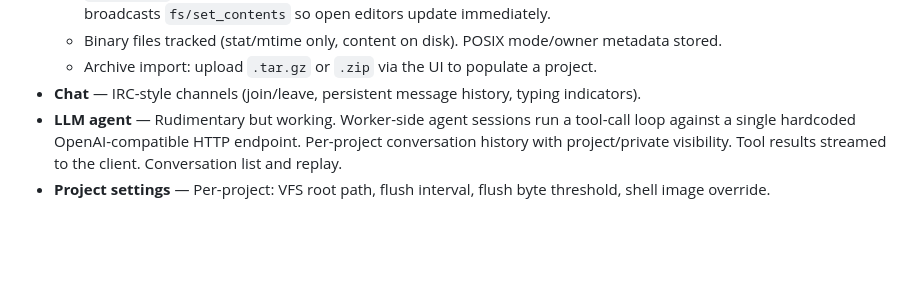
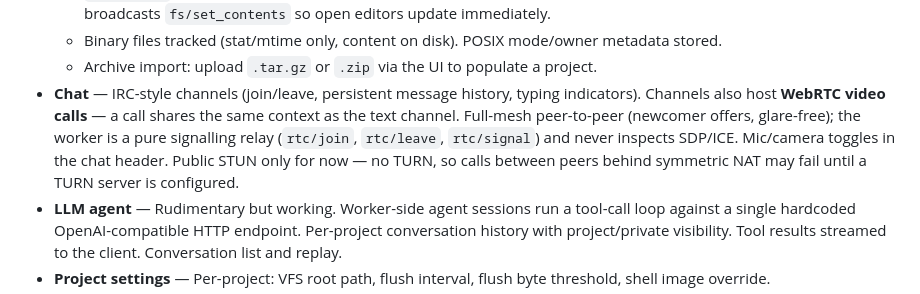
Before and after one commit to fdimitri/carbide2-server, a Markdown page: README.md, the part around the change. Drawn GitHub-style; blank space fills up the shorter version.

Commit message:
README: note WebRTC video calls in chat channels
Document the new in-channel video calling under 'What works today',
including the STUN-only / no-TURN known gap.

```diff
--- a/README.md
+++ b/README.md
@@ -20,7 +20,7 @@ What works today (June 2026):
   - `VfsWatcher` watches disk via inotify and pushes external changes (e.g. edits in a terminal) into the DB, then broadcasts `fs/set_contents` so open editors update immediately.
   - Binary files tracked (stat/mtime only, content on disk). POSIX mode/owner metadata stored.
   - Archive import: upload `.tar.gz` or `.zip` via the UI to populate a project.
-- **Chat** — IRC-style channels (join/leave, persistent message history, typing indicators).
+- **Chat** — IRC-style channels (join/leave, persistent message history, typing indicators). Channels also host **WebRTC video calls** — a call shares the same context as the text channel. Full-mesh peer-to-peer (newcomer offers, glare-free); the worker is a pure signalling relay (`rtc/join`, `rtc/leave`, `rtc/signal`) and never inspects SDP/ICE. Mic/camera toggles in the chat header. Public STUN only for now — no TURN, so calls between peers behind symmetric NAT may fail until a TURN server is configured.
 - **LLM agent** — Rudimentary but working. Worker-side agent sessions run a tool-call loop against a single hardcoded OpenAI-compatible HTTP endpoint. Per-project conversation history with project/private visibility. Tool results streamed to the client. Conversation list and replay.
 - **Project settings** — Per-project: VFS root path, flush interval, flush byte threshold, shell image override.
 - **Debug stream** — Structured worker log event bus; subscribable from the client debug pane.
```
